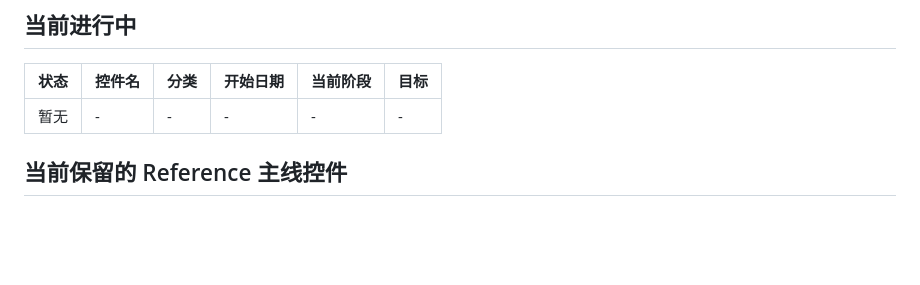
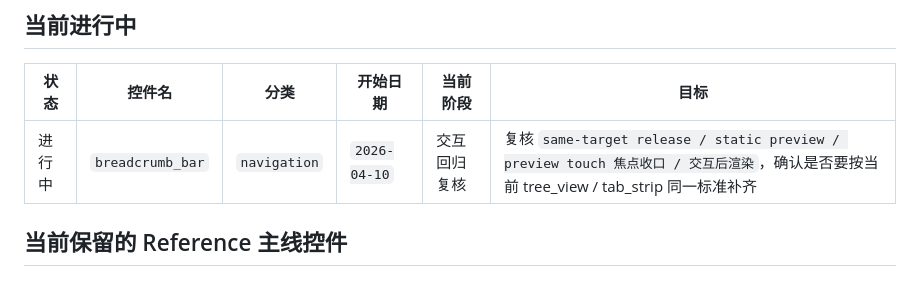
Before and after one commit to EmbeddedGUI/EmbeddedGUI_Widgets, a Markdown page: .claude/workflow/widget_progress_tracker.md, the part around the change. Drawn GitHub-style; blank space fills up the shorter version.

Commit message:
chore: track breadcrumb_bar in progress

```diff
--- a/.claude/workflow/widget_progress_tracker.md
+++ b/.claude/workflow/widget_progress_tracker.md
@@ -34,7 +34,7 @@
 
 | 状态 | 控件名 | 分类 | 开始日期 | 当前阶段 | 目标 |
 | --- | --- | --- | --- | --- | --- |
-| 暂无 | - | - | - | - | - |
+| 进行中 | `breadcrumb_bar` | `navigation` | `2026-04-10` | 交互回归复核 | 复核 `same-target release / static preview / preview touch 焦点收口 / 交互后渲染`，确认是否要按当前 tree_view / tab_strip 同一标准补齐 |
 
 ## 当前保留的 Reference 主线控件
 
```
